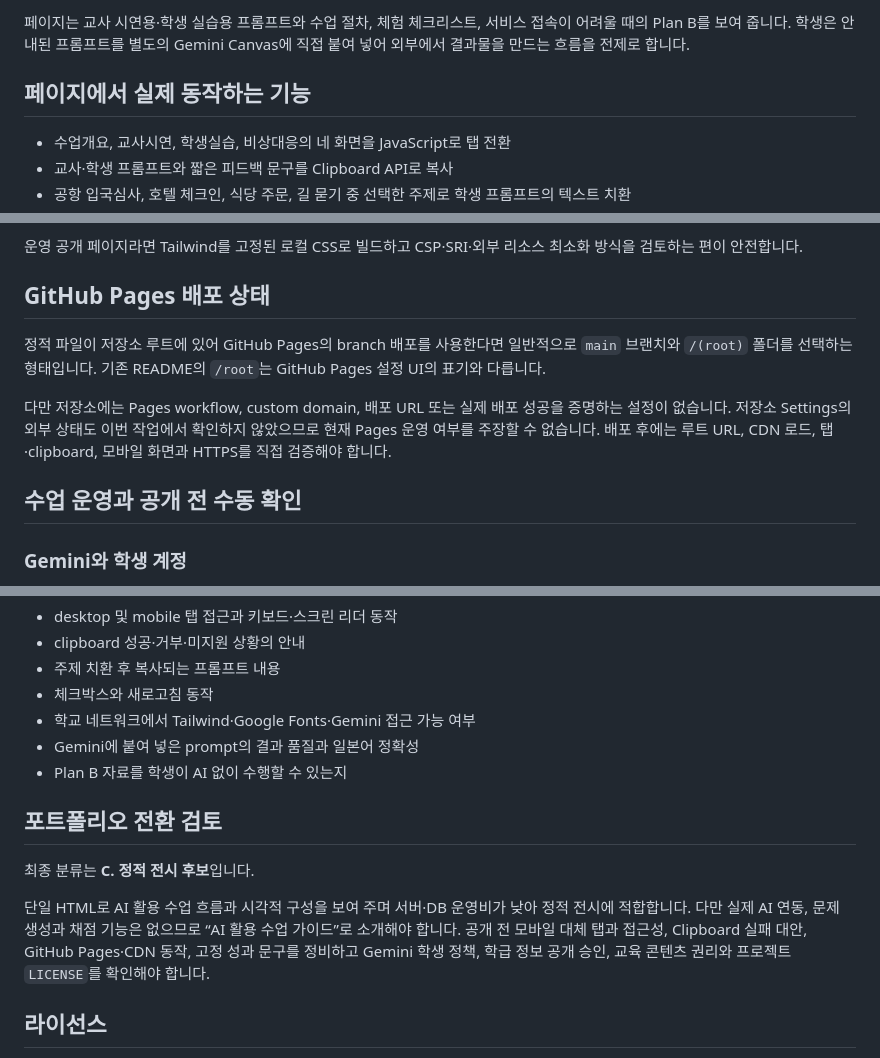
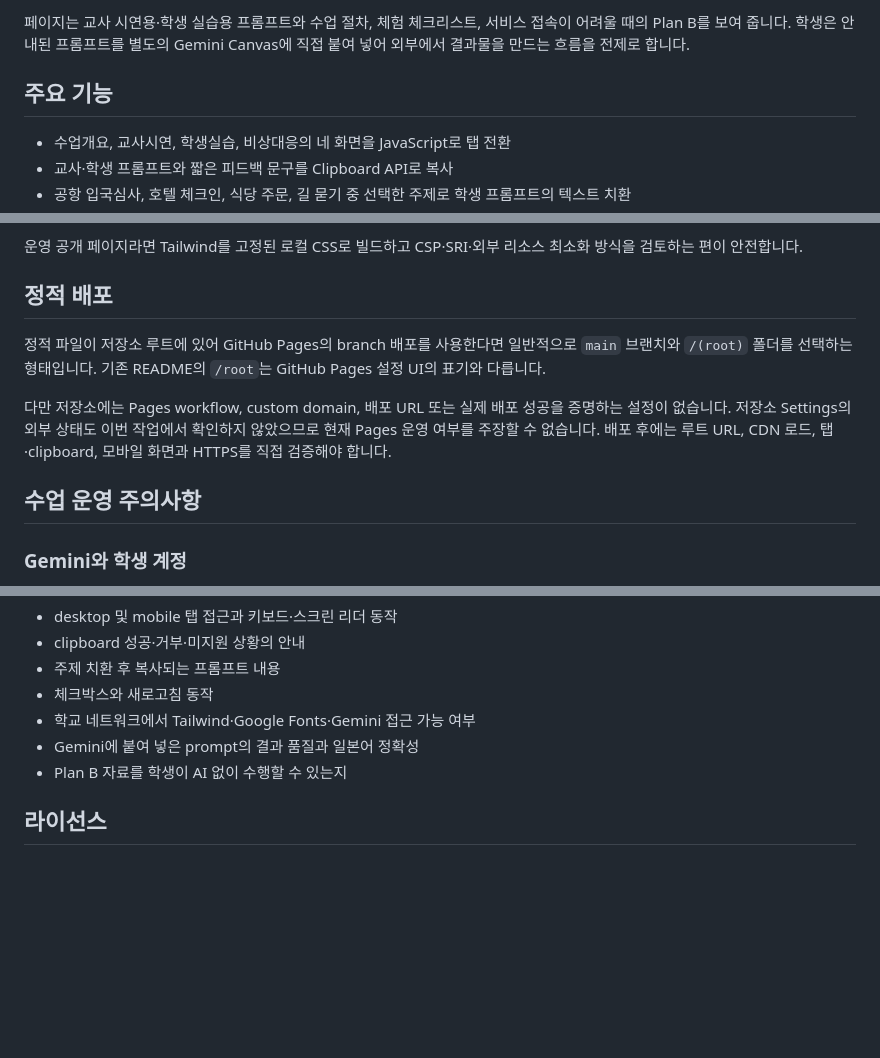
Before and after one commit to memilmuk82/tourism-japanese-ai-quiz, a Markdown page: README.md, 3 parts joined by grey strips. GitHub-like rendering; blank space fills up the shorter version.

Commit message:
README 문서를 현재 구현 기준으로 정비

```diff
--- a/README.md
+++ b/README.md
@@ -6,7 +6,7 @@
 
 페이지는 교사 시연용·학생 실습용 프롬프트와 수업 절차, 체험 체크리스트, 서비스 접속이 어려울 때의 Plan B를 보여 줍니다. 학생은 안내된 프롬프트를 별도의 Gemini Canvas에 직접 붙여 넣어 외부에서 결과물을 만드는 흐름을 전제로 합니다.
 
-## 페이지에서 실제 동작하는 기능
+## 주요 기능
 
 - 수업개요, 교사시연, 학생실습, 비상대응의 네 화면을 JavaScript로 탭 전환
 - 교사·학생 프롬프트와 짧은 피드백 문구를 Clipboard API로 복사
@@ -89,13 +89,13 @@ footer의 `성취도 100%`와 `피드백 활발`, 본문의 `35분 완성`은
 
 운영 공개 페이지라면 Tailwind를 고정된 로컬 CSS로 빌드하고 CSP·SRI·외부 리소스 최소화 방식을 검토하는 편이 안전합니다.
 
-## GitHub Pages 배포 상태
+## 정적 배포
 
 정적 파일이 저장소 루트에 있어 GitHub Pages의 branch 배포를 사용한다면 일반적으로 `main` 브랜치와 `/(root)` 폴더를 선택하는 형태입니다. 기존 README의 `/root`는 GitHub Pages 설정 UI의 표기와 다릅니다.
 
 다만 저장소에는 Pages workflow, custom domain, 배포 URL 또는 실제 배포 성공을 증명하는 설정이 없습니다. 저장소 Settings의 외부 상태도 이번 작업에서 확인하지 않았으므로 현재 Pages 운영 여부를 주장할 수 없습니다. 배포 후에는 루트 URL, CDN 로드, 탭·clipboard, 모바일 화면과 HTTPS를 직접 검증해야 합니다.
 
-## 수업 운영과 공개 전 수동 확인
+## 수업 운영 주의사항
 
 ### Gemini와 학생 계정
 
@@ -129,12 +129,6 @@ footer의 `성취도 100%`와 `피드백 활발`, 본문의 `35분 완성`은
 - Gemini에 붙여 넣은 prompt의 결과 품질과 일본어 정확성
 - Plan B 자료를 학생이 AI 없이 수행할 수 있는지
 
-## 포트폴리오 전환 검토
-
-최종 분류는 **C. 정적 전시 후보**입니다.
-
-단일 HTML로 AI 활용 수업 흐름과 시각적 구성을 보여 주며 서버·DB 운영비가 낮아 정적 전시에 적합합니다. 다만 실제 AI 연동, 문제 생성과 채점 기능은 없으므로 “AI 활용 수업 가이드”로 소개해야 합니다. 공개 전 모바일 대체 탭과 접근성, Clipboard 실패 대안, GitHub Pages·CDN 동작, 고정 성과 문구를 정비하고 Gemini 학생 정책, 학급 정보 공개 승인, 교육 콘텐츠 권리와 프로젝트 `LICENSE`를 확인해야 합니다.
-
 ## 라이선스
 
 저장소에는 `LICENSE` 파일이 없습니다. 기존 README의 “학교 수업 및 교육 목적에 자유롭게 활용” 문구만으로 코드·디자인·프롬프트·교육 콘텐츠의 법적 이용 조건을 확정할 수 없습니다. 저장소 소유자는 모든 콘텐츠의 권리를 확인하고 공개·수정·재배포 범위를 담은 명시적인 라이선스를 추가해야 합니다.
```
